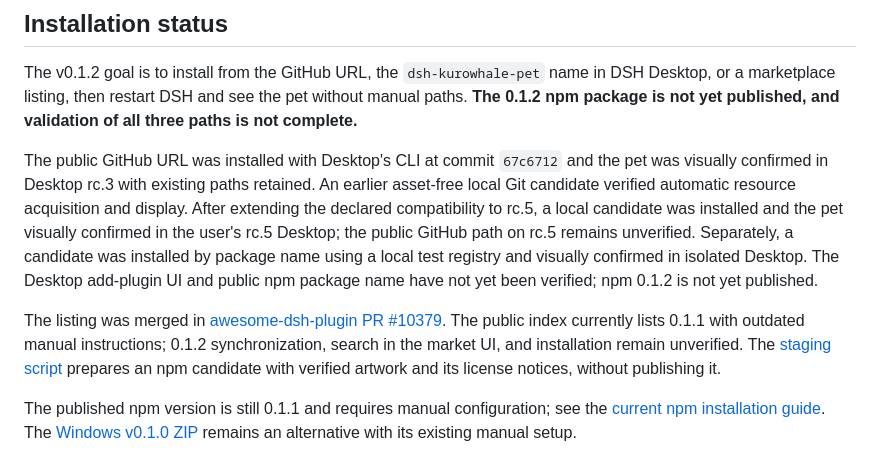
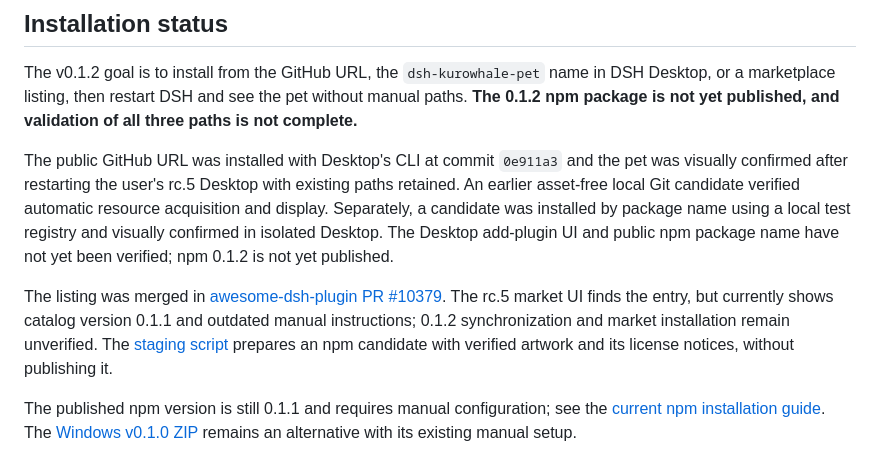
Before and after one commit to lemonxiny55/dsh-kurowhale-pet, a Markdown page: README.en.md, the part around the change. Drawn GitHub-style.

Commit message:
Record rc.5 public source and market checks

```diff
--- a/README.en.md
+++ b/README.en.md
@@ -14,9 +14,9 @@ This is a free, unofficial community project. It is not affiliated with or endor
 
 The v0.1.2 goal is to install from the GitHub URL, the `dsh-kurowhale-pet` name in DSH Desktop, or a marketplace listing, then restart DSH and see the pet without manual paths. **The 0.1.2 npm package is not yet published, and validation of all three paths is not complete.**
 
-The public GitHub URL was installed with Desktop's CLI at commit `67c6712` and the pet was visually confirmed in Desktop rc.3 with existing paths retained. An earlier asset-free local Git candidate verified automatic resource acquisition and display. After extending the declared compatibility to rc.5, a local candidate was installed and the pet visually confirmed in the user's rc.5 Desktop; the public GitHub path on rc.5 remains unverified. Separately, a candidate was installed by package name using a local test registry and visually confirmed in isolated Desktop. The Desktop add-plugin UI and public npm package name have not yet been verified; npm 0.1.2 is not yet published.
+The public GitHub URL was installed with Desktop's CLI at commit `0e911a3` and the pet was visually confirmed after restarting the user's rc.5 Desktop with existing paths retained. An earlier asset-free local Git candidate verified automatic resource acquisition and display. Separately, a candidate was installed by package name using a local test registry and visually confirmed in isolated Desktop. The Desktop add-plugin UI and public npm package name have not yet been verified; npm 0.1.2 is not yet published.
 
-The listing was merged in [awesome-dsh-plugin PR #10379](https://github.com/awesome-dsh-plugin/awesome-dsh-plugin/pull/10379). The public index currently lists 0.1.1 with outdated manual instructions; 0.1.2 synchronization, search in the market UI, and installation remain unverified. The [staging script](scripts/stage-npm.mjs) prepares an npm candidate with verified artwork and its license notices, without publishing it.
+The listing was merged in [awesome-dsh-plugin PR #10379](https://github.com/awesome-dsh-plugin/awesome-dsh-plugin/pull/10379). The rc.5 market UI finds the entry, but currently shows catalog version 0.1.1 and outdated manual instructions; 0.1.2 synchronization and market installation remain unverified. The [staging script](scripts/stage-npm.mjs) prepares an npm candidate with verified artwork and its license notices, without publishing it.
 
 The published npm version is still 0.1.1 and requires manual configuration; see the [current npm installation guide](docs/NPM-INSTALL.md). The [Windows v0.1.0 ZIP](docs/WINDOWS-FULL-INSTALL.md) remains an alternative with its existing manual setup.
 
```
Also changed, not shown: README.md (+2 -2 lines).
